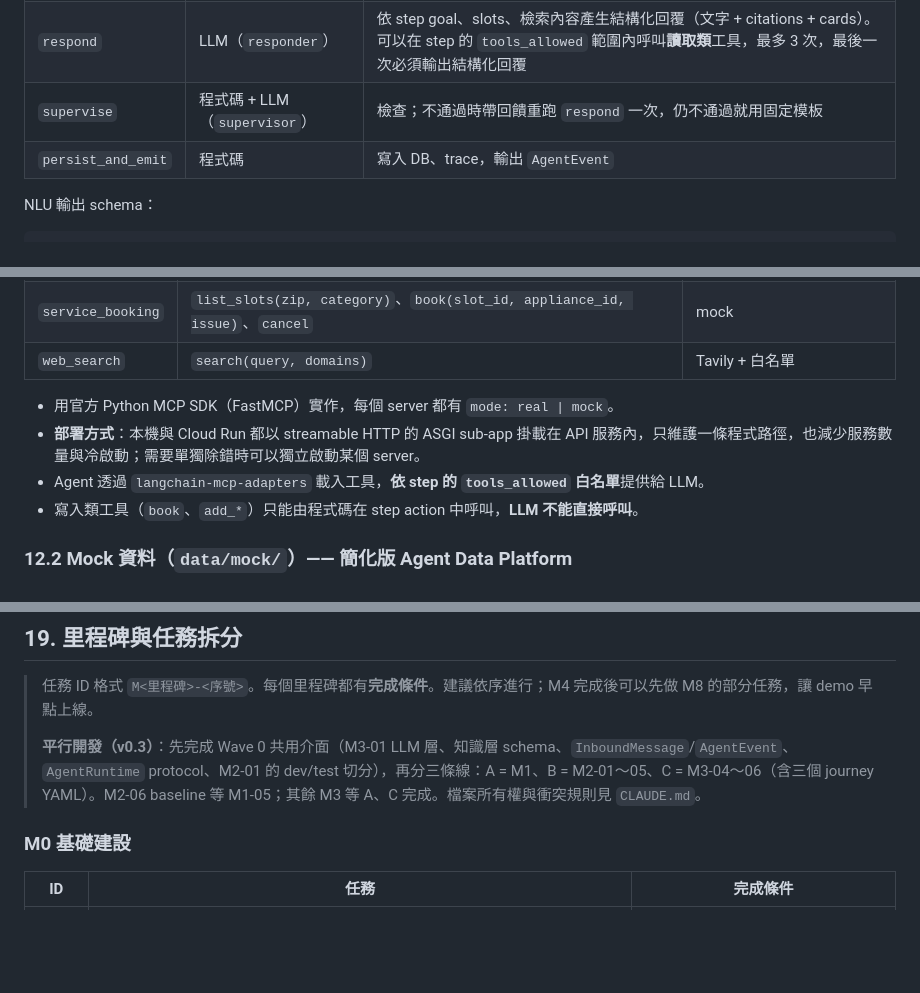
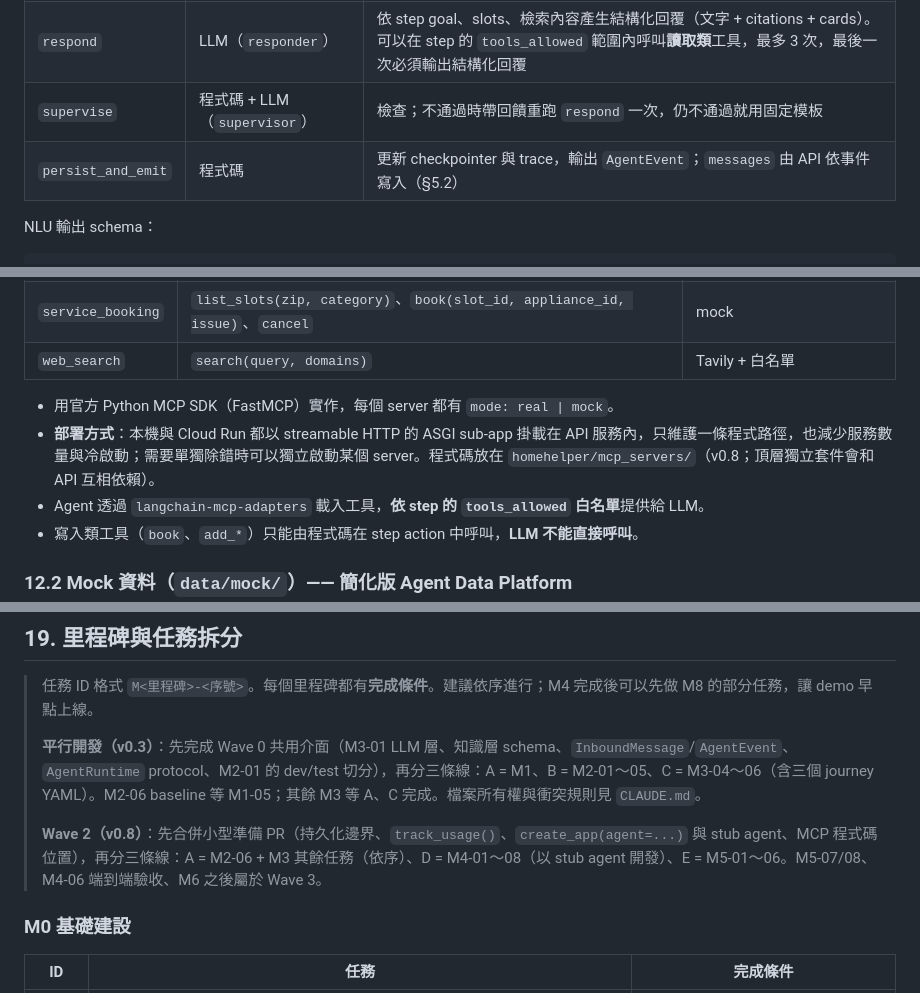
Before and after one commit to Ting-YuChou/homehelper, a Markdown page: docs/SPEC.md, 3 parts joined by grey strips. Drawn GitHub-style; blank space fills up the shorter version.

```diff
--- a/docs/SPEC.md
+++ b/docs/SPEC.md
@@ -376,7 +376,7 @@ class AgentState(BaseModel):
 | `act` | 程式碼 + 工具 | 執行 actions：檢索、MCP 工具、`plan.build`（LLM：`planner`） |
 | `respond` | LLM（`responder`） | 依 step goal、slots、檢索內容產生結構化回覆（文字 + citations + cards）。可以在 step 的 `tools_allowed` 範圍內呼叫**讀取類**工具，最多 3 次，最後一次必須輸出結構化回覆 |
 | `supervise` | 程式碼 + LLM（`supervisor`） | 檢查；不通過時帶回饋重跑 `respond` 一次，仍不通過就用固定模板 |
-| `persist_and_emit` | 程式碼 | 寫入 DB、trace，輸出 `AgentEvent` |
+| `persist_and_emit` | 程式碼 | 更新 checkpointer 與 trace，輸出 `AgentEvent`；`messages` 由 API 依事件寫入（§5.2） |
 
 NLU 輸出 schema：
 
@@ -743,7 +743,7 @@ class VisionResult(BaseModel):
 | `web_search` | `search(query, domains)` | Tavily + 白名單 |
 
 - 用官方 Python MCP SDK（FastMCP）實作，每個 server 都有 `mode: real | mock`。
-- **部署方式**：本機與 Cloud Run 都以 streamable HTTP 的 ASGI sub-app 掛載在 API 服務內，只維護一條程式路徑，也減少服務數量與冷啟動；需要單獨除錯時可以獨立啟動某個 server。
+- **部署方式**：本機與 Cloud Run 都以 streamable HTTP 的 ASGI sub-app 掛載在 API 服務內，只維護一條程式路徑，也減少服務數量與冷啟動；需要單獨除錯時可以獨立啟動某個 server。程式碼放在 `homehelper/mcp_servers/`（v0.8；頂層獨立套件會和 API 互相依賴）。
 - Agent 透過 `langchain-mcp-adapters` 載入工具，**依 step 的 `tools_allowed` 白名單**提供給 LLM。
 - 寫入類工具（`book`、`add_*`）只能由程式碼在 step action 中呼叫，**LLM 不能直接呼叫**。
 
@@ -1099,6 +1099,8 @@ GitHub 到 GCP 的驗證使用 Workload Identity Federation，不存放長期金
 > 任務 ID 格式 `M<里程碑>-<序號>`。每個里程碑都有**完成條件**。建議依序進行；M4 完成後可以先做 M8 的部分任務，讓 demo 早點上線。
 >
 > **平行開發（v0.3）**：先完成 Wave 0 共用介面（M3-01 LLM 層、知識層 schema、`InboundMessage`/`AgentEvent`、`AgentRuntime` protocol、M2-01 的 dev/test 切分），再分三條線：A = M1、B = M2-01～05、C = M3-04～06（含三個 journey YAML）。M2-06 baseline 等 M1-05；其餘 M3 等 A、C 完成。檔案所有權與衝突規則見 `CLAUDE.md`。
+>
+> **Wave 2（v0.8）**：先合併小型準備 PR（持久化邊界、`track_usage()`、`create_app(agent=...)` 與 stub agent、MCP 程式碼位置），再分三條線：A = M2-06 + M3 其餘任務（依序）、D = M4-01～08（以 stub agent 開發）、E = M5-01～06。M5-07/08、M4-06 端到端驗收、M6 之後屬於 Wave 3。
 
 ### M0 基礎建設
 
```
Also changed, not shown: other parts of docs/SPEC.md (+5 -4 lines), CLAUDE.md (+13 -7 lines).
